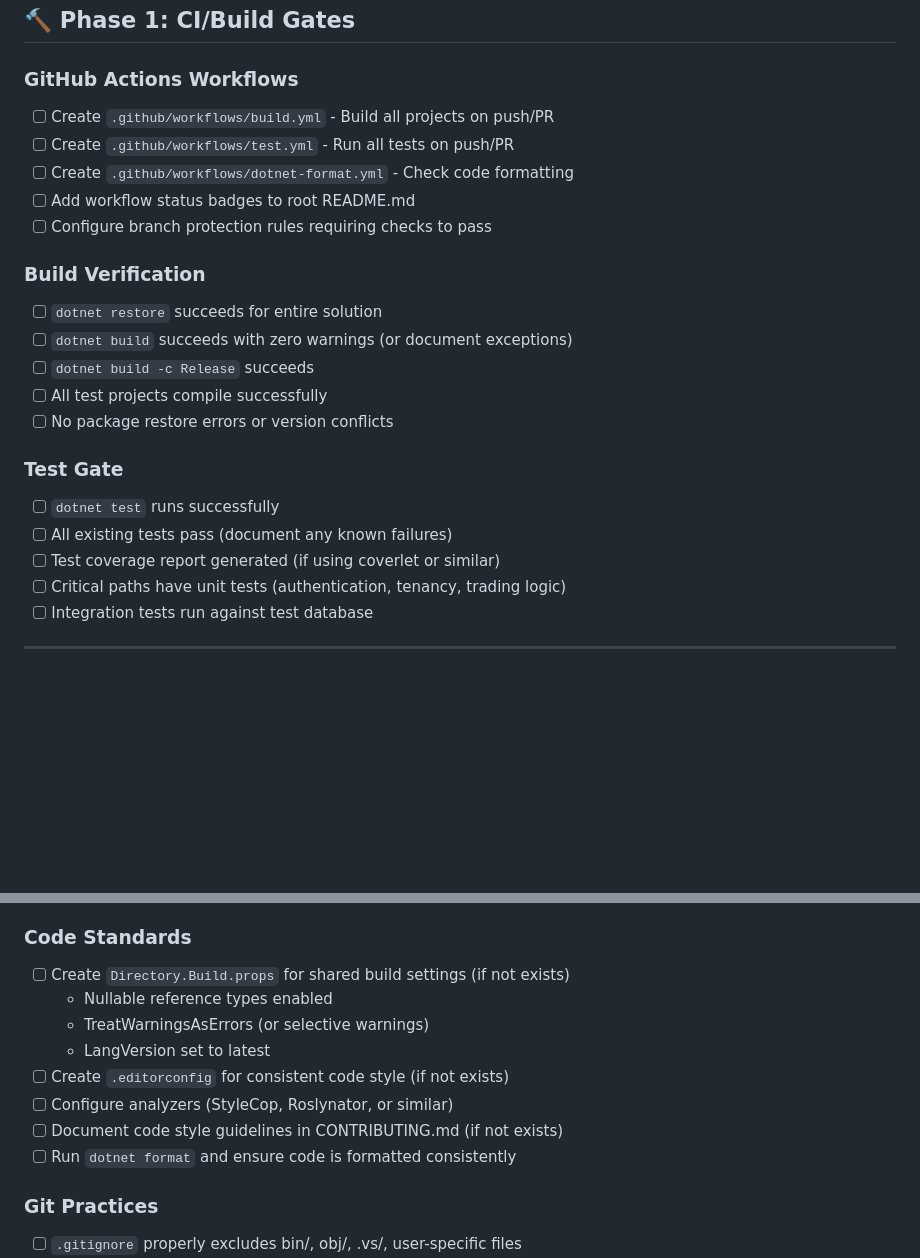
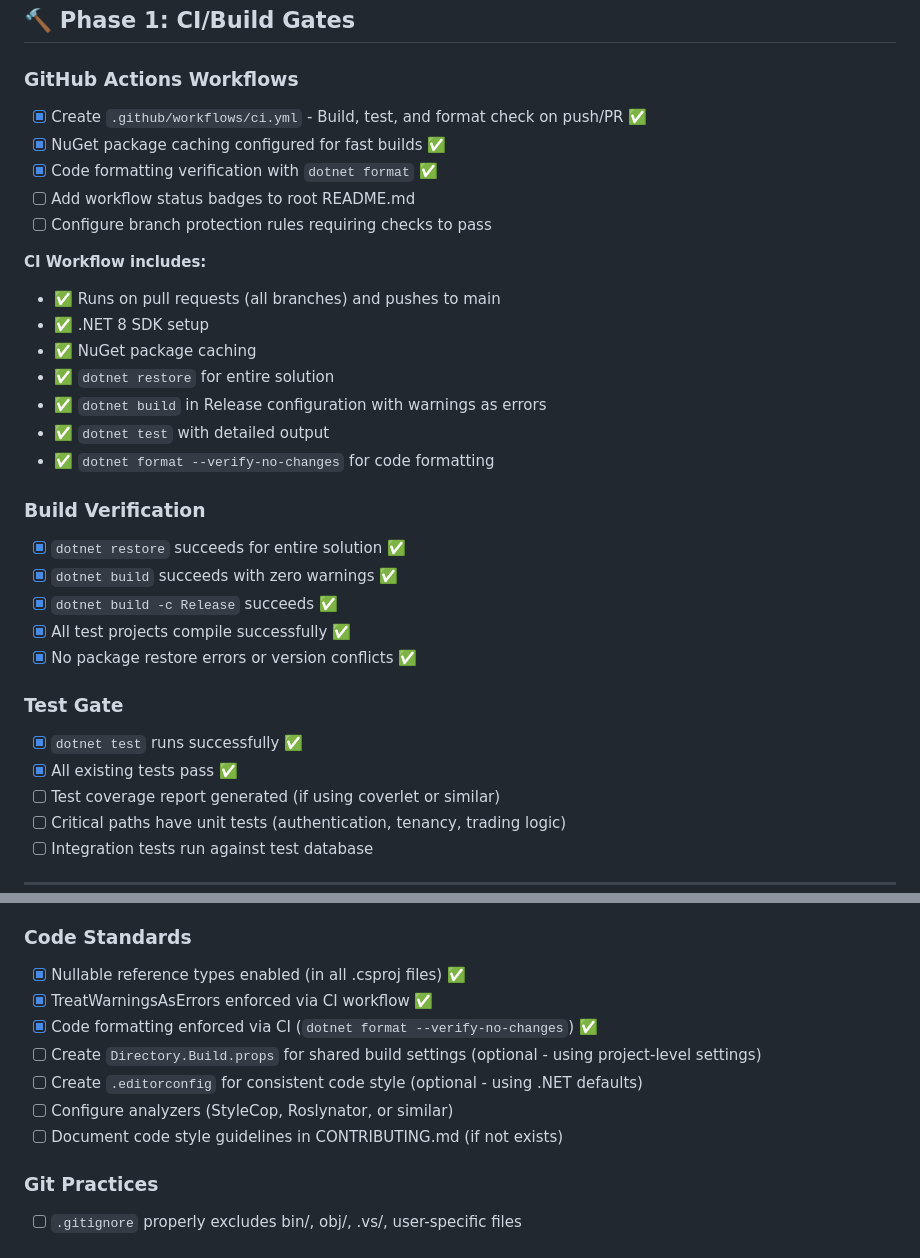
Before and after one commit to PeDave/LaBot, a Markdown page: docs/CHECKLIST.md, 2 parts joined by grey strips. GitHub-like rendering; blank space fills up the shorter version.

```diff
--- a/docs/CHECKLIST.md
+++ b/docs/CHECKLIST.md
@@ -24,22 +24,31 @@ Use this checklist when:
 ## 🔨 Phase 1: CI/Build Gates
 
 ### GitHub Actions Workflows
-- [ ] Create `.github/workflows/build.yml` - Build all projects on push/PR
-- [ ] Create `.github/workflows/test.yml` - Run all tests on push/PR
-- [ ] Create `.github/workflows/dotnet-format.yml` - Check code formatting
+- [x] Create `.github/workflows/ci.yml` - Build, test, and format check on push/PR ✅
+- [x] NuGet package caching configured for fast builds ✅
+- [x] Code formatting verification with `dotnet format` ✅
 - [ ] Add workflow status badges to root README.md
 - [ ] Configure branch protection rules requiring checks to pass
 
+**CI Workflow includes:**
+- ✅ Runs on pull requests (all branches) and pushes to main
+- ✅ .NET 8 SDK setup
+- ✅ NuGet package caching
+- ✅ `dotnet restore` for entire solution
+- ✅ `dotnet build` in Release configuration with warnings as errors
+- ✅ `dotnet test` with detailed output
+- ✅ `dotnet format --verify-no-changes` for code formatting
+
 ### Build Verification
-- [ ] `dotnet restore` succeeds for entire solution
-- [ ] `dotnet build` succeeds with zero warnings (or document exceptions)
-- [ ] `dotnet build -c Release` succeeds
-- [ ] All test projects compile successfully
-- [ ] No package restore errors or version conflicts
+- [x] `dotnet restore` succeeds for entire solution ✅
+- [x] `dotnet build` succeeds with zero warnings ✅
+- [x] `dotnet build -c Release` succeeds ✅
+- [x] All test projects compile successfully ✅
+- [x] No package restore errors or version conflicts ✅
 
 ### Test Gate
-- [ ] `dotnet test` runs successfully
-- [ ] All existing tests pass (document any known failures)
+- [x] `dotnet test` runs successfully ✅
+- [x] All existing tests pass ✅
 - [ ] Test coverage report generated (if using coverlet or similar)
 - [ ] Critical paths have unit tests (authentication, tenancy, trading logic)
 - [ ] Integration tests run against test database
@@ -55,14 +64,13 @@ Use this checklist when:
 - [ ] Verify project references are correct (no circular dependencies)
 
 ### Code Standards
-- [ ] Create `Directory.Build.props` for shared build settings (if not exists)
-  - Nullable reference types enabled
-  - TreatWarningsAsErrors (or selective warnings)
-  - LangVersion set to latest
-- [ ] Create `.editorconfig` for consistent code style (if not exists)
+- [x] Nullable reference types enabled (in all .csproj files) ✅
+- [x] TreatWarningsAsErrors enforced via CI workflow ✅
+- [x] Code formatting enforced via CI (`dotnet format --verify-no-changes`) ✅
+- [ ] Create `Directory.Build.props` for shared build settings (optional - using project-level settings)
+- [ ] Create `.editorconfig` for consistent code style (optional - using .NET defaults)
 - [ ] Configure analyzers (StyleCop, Roslynator, or similar)
 - [ ] Document code style guidelines in CONTRIBUTING.md (if not exists)
-- [ ] Run `dotnet format` and ensure code is formatted consistently
 
 ### Git Practices
 - [ ] `.gitignore` properly excludes bin/, obj/, .vs/, user-specific files
```
Also changed, not shown: README.md (+27 -4 lines).
